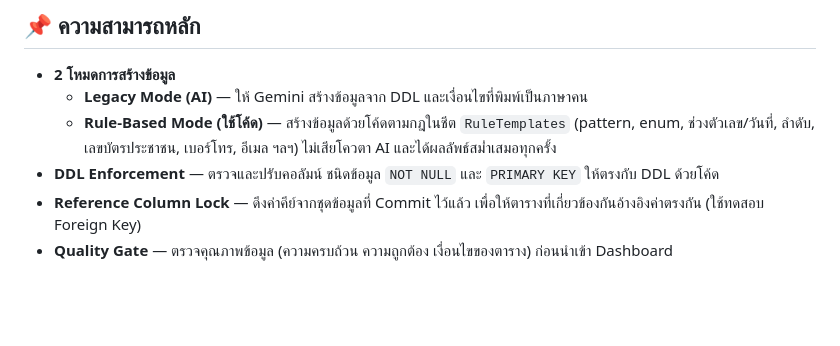
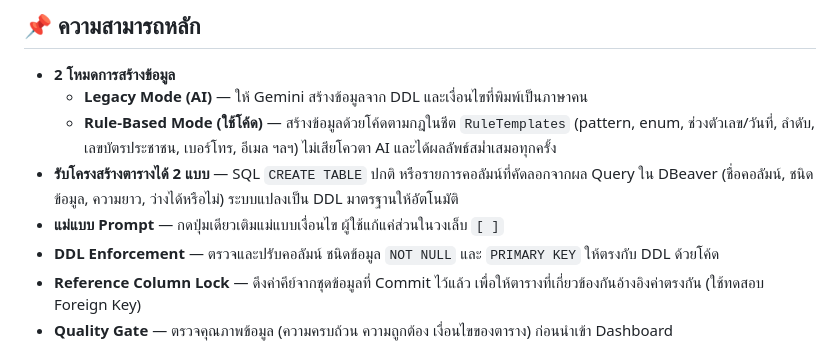
Before and after one commit to Jiramonthon-j/test-data-simulator, a Markdown page: README.th.md, the part around the change. Rendered like a GitHub page; blank space fills up the shorter version.

Commit message:
README: document DBeaver column-listing input and prompt template

```diff
--- a/README.th.md
+++ b/README.th.md
@@ -28,6 +28,8 @@
 - **2 โหมดการสร้างข้อมูล**
   - **Legacy Mode (AI)** — ให้ Gemini สร้างข้อมูลจาก DDL และเงื่อนไขที่พิมพ์เป็นภาษาคน
   - **Rule-Based Mode (ใช้โค้ด)** — สร้างข้อมูลด้วยโค้ดตามกฎในชีต `RuleTemplates` (pattern, enum, ช่วงตัวเลข/วันที่, ลำดับ, เลขบัตรประชาชน, เบอร์โทร, อีเมล ฯลฯ) ไม่เสียโควตา AI และได้ผลลัพธ์สม่ำเสมอทุกครั้ง
+- **รับโครงสร้างตารางได้ 2 แบบ** — SQL `CREATE TABLE` ปกติ หรือรายการคอลัมน์ที่คัดลอกจากผล Query ใน DBeaver (ชื่อคอลัมน์, ชนิดข้อมูล, ความยาว, ว่างได้หรือไม่) ระบบแปลงเป็น DDL มาตรฐานให้อัตโนมัติ
+- **แม่แบบ Prompt** — กดปุ่มเดียวเติมแม่แบบเงื่อนไข ผู้ใช้แก้แค่ส่วนในวงเล็บ `[ ]`
 - **DDL Enforcement** — ตรวจและปรับคอลัมน์ ชนิดข้อมูล `NOT NULL` และ `PRIMARY KEY` ให้ตรงกับ DDL ด้วยโค้ด
 - **Reference Column Lock** — ดึงค่าคีย์จากชุดข้อมูลที่ Commit ไว้แล้ว เพื่อให้ตารางที่เกี่ยวข้องกันอ้างอิงค่าตรงกัน (ใช้ทดสอบ Foreign Key)
 - **Quality Gate** — ตรวจคุณภาพข้อมูล (ความครบถ้วน ความถูกต้อง เงื่อนไขของตาราง) ก่อนนำเข้า Dashboard
```
Also changed, not shown: README.md (+2 -0 lines).
